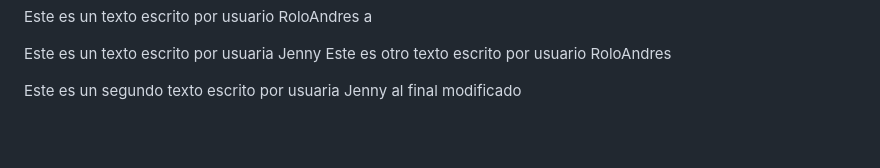
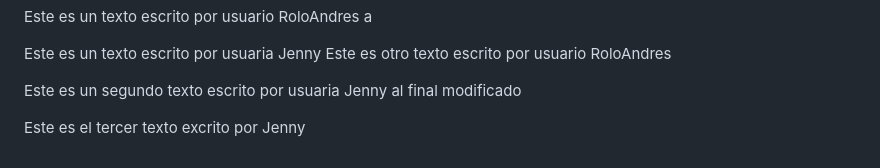
Before and after one commit to jennyruiz1978/miweb, a Markdown page: README.md, the part around the change. Rendered like a GitHub page; blank space fills up the shorter version.

Commit message:
tercer commit de Jenny

```diff
--- a/README.md
+++ b/README.md
@@ -78,3 +78,5 @@ Este es un texto escrito por usuaria Jenny
 Este es otro texto escrito por usuario RoloAndres
 
 Este es un segundo texto escrito por usuaria Jenny al final modificado
+
+Este es el tercer texto excrito por Jenny
```
